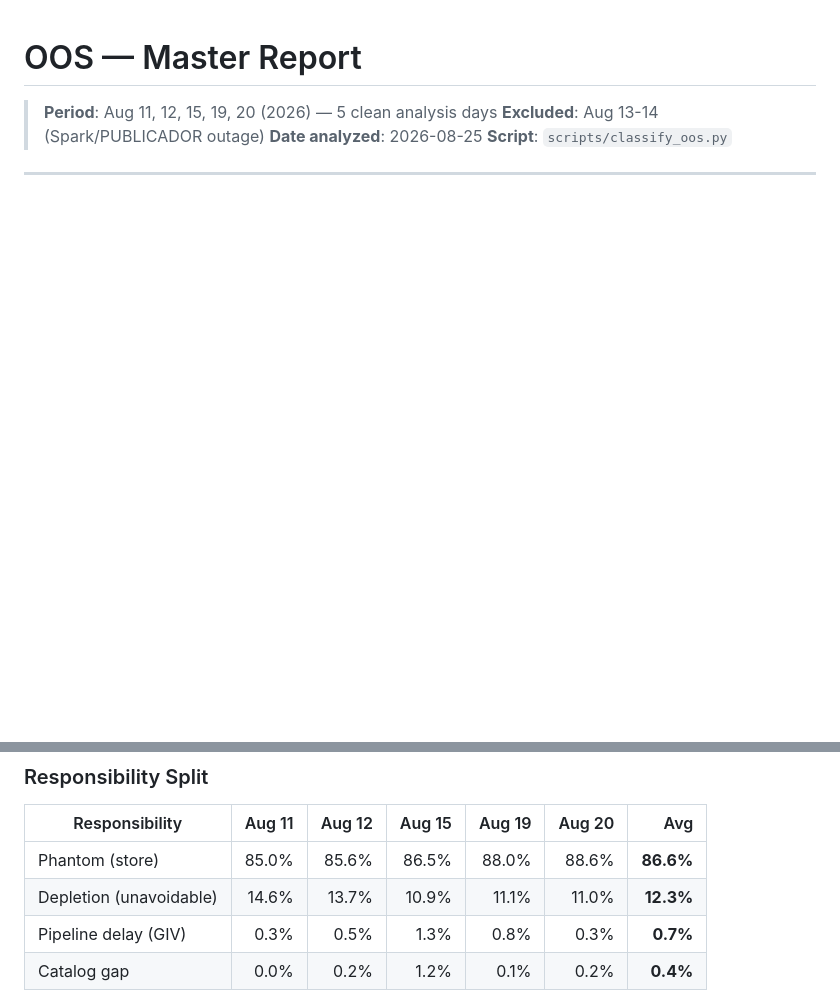
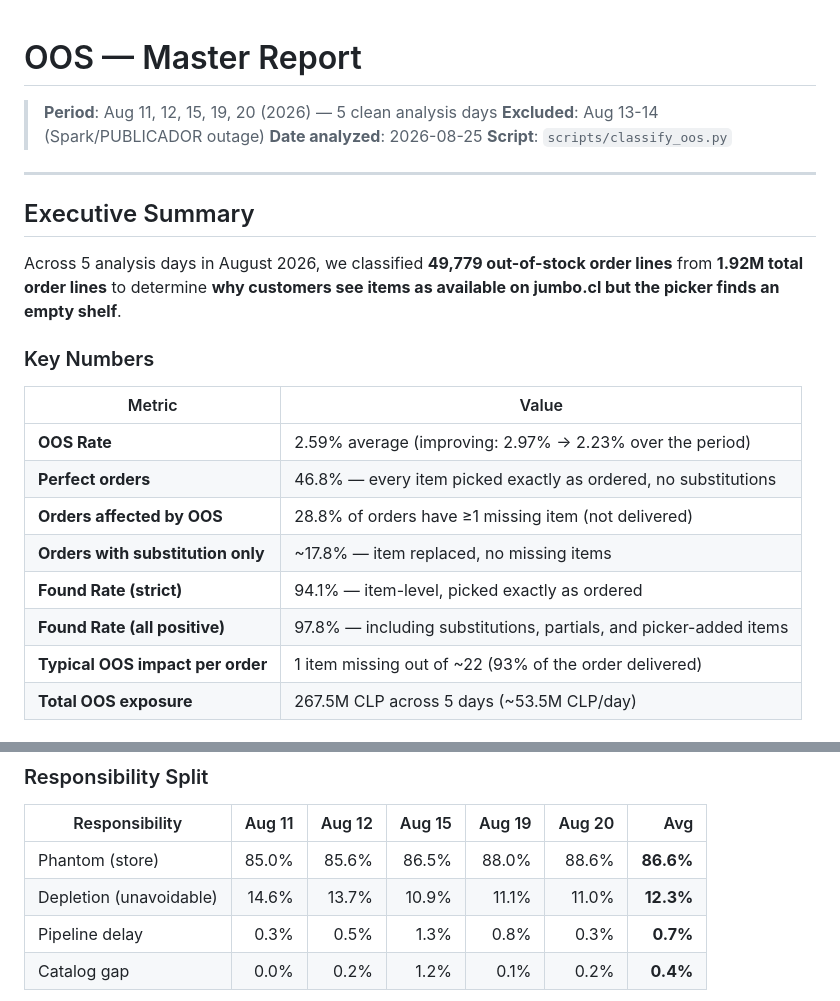
Before and after one commit to mmdylanology/engineering_docs_public, a Markdown page: cencosud/level-2-oos-analysis/oos-classification-master.md, 2 parts joined by grey strips. Drawn GitHub-style; blank space fills up the shorter version.

````diff
--- a/cencosud/level-2-oos-analysis/oos-classification-master.md
+++ b/cencosud/level-2-oos-analysis/oos-classification-master.md
@@ -4,3 +4,23 @@
 > **Excluded**: Aug 13-14 (Spark/PUBLICADOR outage)
 > **Date analyzed**: 2026-08-25
 > **Script**: `scripts/classify_oos.py`
+
+---
+
+## Executive Summary
+
+Across 5 analysis days in August 2026, we classified **49,779 out-of-stock order lines** from **1.92M total order lines** to determine **why customers see items as available on jumbo.cl but the picker finds an empty shelf**.
+
+### Key Numbers
+
+| Metric | Value |
+|--------|-------|
+| **OOS Rate** | 2.59% average (improving: 2.97% → 2.23% over the period) |
+| **Perfect orders** | 46.8% — every item picked exactly as ordered, no substitutions |
+| **Orders affected by OOS** | 28.8% of orders have ≥1 missing item (not delivered) |
+| **Orders with substitution only** | ~17.8% — item replaced, no missing items |
+| **Found Rate (strict)** | 94.1% — item-level, picked exactly as ordered |
+| **Found Rate (all positive)** | 97.8% — including substitutions, partials, and picker-added items |
+| **Typical OOS impact per order** | 1 item missing out of ~22 (93% of the order delivered) |
+| **Total OOS exposure** | 267.5M CLP across 5 days (~53.5M CLP/day) |
+
@@ -396,7 +465,7 @@ pie title Aug 20 — OOS Classification
 |----------------|-------:|-------:|-------:|-------:|-------:|----:|
 | Phantom (store) | 85.0% | 85.6% | 86.5% | 88.0% | 88.6% | **86.6%** |
 | Depletion (unavoidable) | 14.6% | 13.7% | 10.9% | 11.1% | 11.0% | **12.3%** |
-| Pipeline delay (GIV) | 0.3% | 0.5% | 1.3% | 0.8% | 0.3% | **0.7%** |
+| Pipeline delay | 0.3% | 0.5% | 1.3% | 0.8% | 0.3% | **0.7%** |
 | Catalog gap | 0.0% | 0.2% | 1.2% | 0.1% | 0.2% | **0.4%** |
 
 ```mermaid
````
Also changed, not shown: other parts of cencosud/level-2-oos-analysis/oos-classification-master.md (+50 -1 lines), cencosud/level-2-oos-analysis/longitudinal-phantom-analysis.md (+2 -2 lines).
